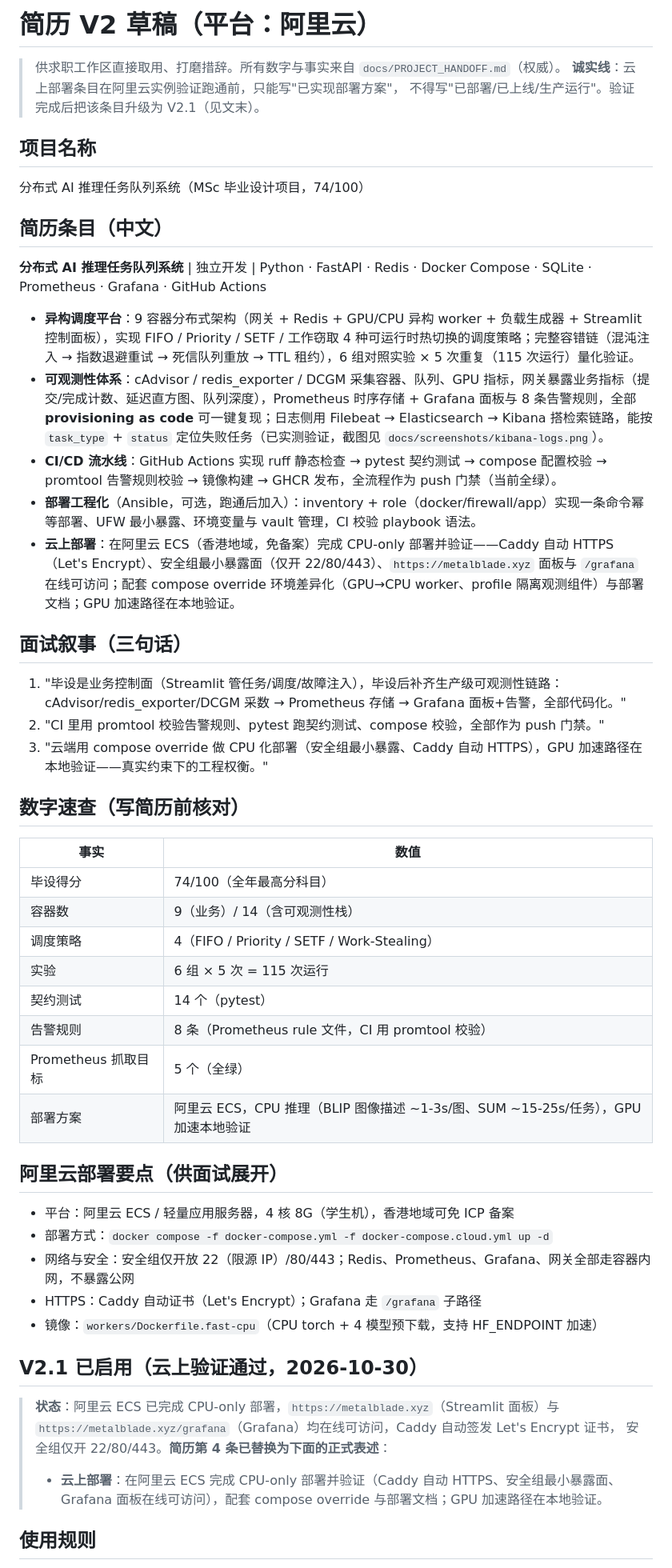
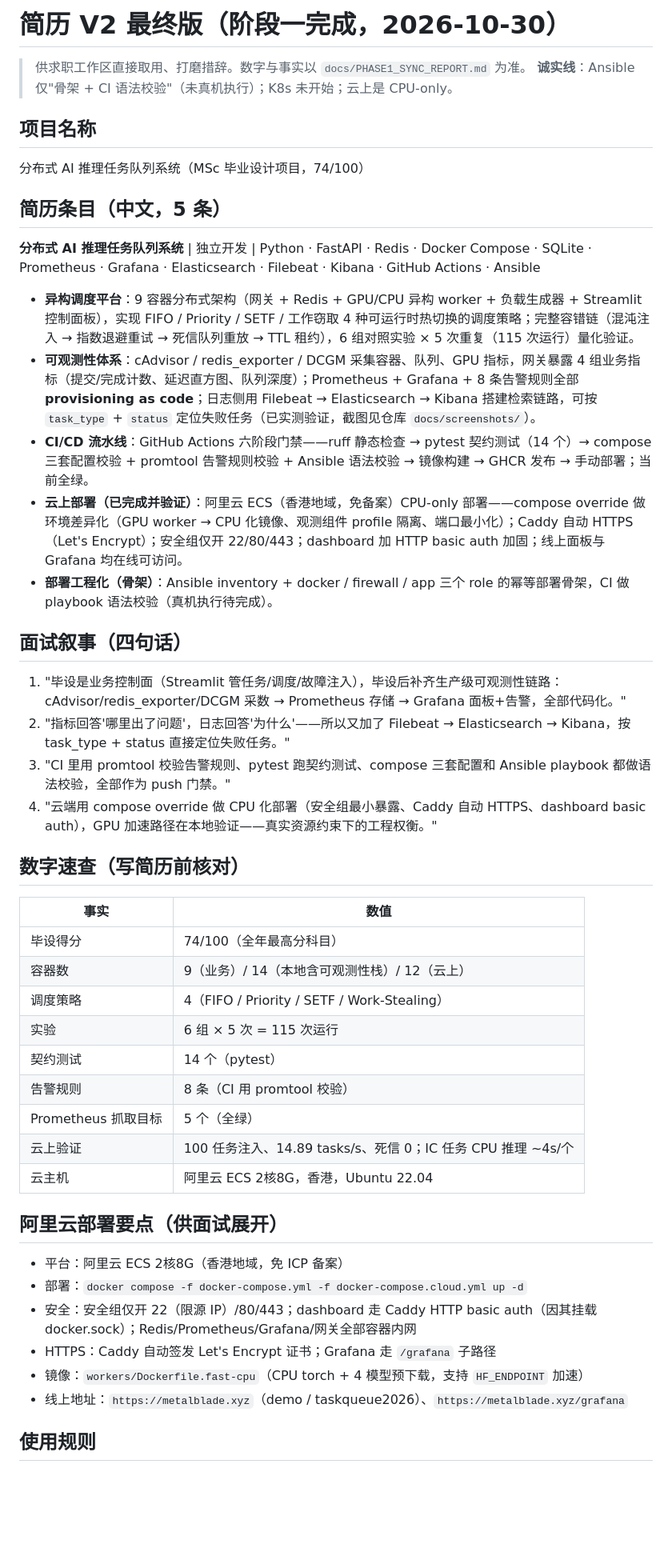
Before and after one commit to BOSS-Dominic/Distributed-AI-Inference-Task-Queue-System, a Markdown page: docs/RESUME_V2.md, the part around one of its changes. Shown at 80% size. Drawn GitHub-style; blank space fills up the shorter version.

Commit message:
Add phase-1 sync report and finalize resume V2

```diff
--- a/docs/RESUME_V2.md
+++ b/docs/RESUME_V2.md
@@ -1,57 +1,51 @@
-# 简历 V2 草稿（平台：阿里云）
+# 简历 V2 最终版（阶段一完成，2026-10-30）
 
-> 供求职工作区直接取用、打磨措辞。所有数字与事实来自 `docs/PROJECT_HANDOFF.md`（权威）。
-> **诚实线**：云上部署条目在阿里云实例验证跑通前，只能写"已实现部署方案"，
-> 不得写"已部署/已上线/生产运行"。验证完成后把该条目升级为 V2.1（见文末）。
+> 供求职工作区直接取用、打磨措辞。数字与事实以 `docs/PHASE1_SYNC_REPORT.md` 为准。
+> **诚实线**：Ansible 仅"骨架 + CI 语法校验"（未真机执行）；K8s 未开始；云上是 CPU-only。
 
 ## 项目名称
 
 分布式 AI 推理任务队列系统（MSc 毕业设计项目，74/100）
 
-## 简历条目（中文）
+## 简历条目（中文，5 条）
 
-**分布式 AI 推理任务队列系统** | 独立开发 | Python · FastAPI · Redis · Docker Compose · SQLite · Prometheus · Grafana · GitHub Actions
+**分布式 AI 推理任务队列系统** | 独立开发 | Python · FastAPI · Redis · Docker Compose · SQLite · Prometheus · Grafana · Elasticsearch · Filebeat · Kibana · GitHub Actions · Ansible
 
 - **异构调度平台**：9 容器分布式架构（网关 + Redis + GPU/CPU 异构 worker + 负载生成器 + Streamlit 控制面板），实现 FIFO / Priority / SETF / 工作窃取 4 种可运行时热切换的调度策略；完整容错链（混沌注入 → 指数退避重试 → 死信队列重放 → TTL 租约），6 组对照实验 × 5 次重复（115 次运行）量化验证。
-- **可观测性体系**：cAdvisor / redis_exporter / DCGM 采集容器、队列、GPU 指标，网关暴露业务指标（提交/完成计数、延迟直方图、队列深度），Prometheus 时序存储 + Grafana 面板与 8 条告警规则，全部 **provisioning as code** 可一键复现；日志侧用 Filebeat → Elasticsearch → Kibana 搭检索链路，能按 `task_type` + `status` 定位失败任务（已实测验证，截图见 `docs/screenshots/kibana-logs.png`）。
-- **CI/CD 流水线**：GitHub Actions 实现 ruff 静态检查 → pytest 契约测试 → compose 配置校验 → promtool 告警规则校验 → 镜像构建 → GHCR 发布，全流程作为 push 门禁（当前全绿）。
-- **部署工程化**（Ansible，可选，跑通后加入）：inventory + role（docker/firewall/app）实现一条命令幂等部署、UFW 最小暴露、环境变量与 vault 管理，CI 校验 playbook 语法。
-- **云上部署**：在阿里云 ECS（香港地域，免备案）完成 CPU-only 部署并验证——Caddy 自动 HTTPS（Let's Encrypt）、安全组最小暴露面（仅开 22/80/443）、`https://metalblade.xyz` 面板与 `/grafana` 在线可访问；配套 compose override 环境差异化（GPU→CPU worker、profile 隔离观测组件）与部署文档；GPU 加速路径在本地验证。
+- **可观测性体系**：cAdvisor / redis_exporter / DCGM 采集容器、队列、GPU 指标，网关暴露 4 组业务指标（提交/完成计数、延迟直方图、队列深度）；Prometheus + Grafana + 8 条告警规则全部 **provisioning as code**；日志侧用 Filebeat → Elasticsearch → Kibana 搭建检索链路，可按 `task_type` + `status` 定位失败任务（已实测验证，截图见仓库 `docs/screenshots/`）。
+- **CI/CD 流水线**：GitHub Actions 六阶段门禁——ruff 静态检查 → pytest 契约测试（14 个）→ compose 三套配置校验 + promtool 告警规则校验 + Ansible 语法校验 → 镜像构建 → GHCR 发布 → 手动部署；当前全绿。
+- **云上部署（已完成并验证）**：阿里云 ECS（香港地域，免备案）CPU-only 部署——compose override 做环境差异化（GPU worker → CPU 化镜像、观测组件 profile 隔离、端口最小化）；Caddy 自动 HTTPS（Let's Encrypt）；安全组仅开 22/80/443；dashboard 加 HTTP basic auth 加固；线上面板与 Grafana 均在线可访问。
+- **部署工程化（骨架）**：Ansible inventory + docker / firewall / app 三个 role 的幂等部署骨架，CI 做 playbook 语法校验（真机执行待完成）。
 
-## 面试叙事（三句话）
+## 面试叙事（四句话）
 
 1. "毕设是业务控制面（Streamlit 管任务/调度/故障注入），毕设后补齐生产级可观测性链路：cAdvisor/redis_exporter/DCGM 采数 → Prometheus 存储 → Grafana 面板+告警，全部代码化。"
-2. "CI 里用 promtool 校验告警规则、pytest 跑契约测试、compose 校验，全部作为 push 门禁。"
-3. "云端用 compose override 做 CPU 化部署（安全组最小暴露、Caddy 自动 HTTPS），GPU 加速路径在本地验证——真实约束下的工程权衡。"
+2. "指标回答'哪里出了问题'，日志回答'为什么'——所以又加了 Filebeat → Elasticsearch → Kibana，按 task_type + status 直接定位失败任务。"
+3. "CI 里用 promtool 校验告警规则、pytest 跑契约测试、compose 三套配置和 Ansible playbook 都做语法校验，全部作为 push 门禁。"
+4. "云端用 compose override 做 CPU 化部署（安全组最小暴露、Caddy 自动 HTTPS、dashboard basic auth），GPU 加速路径在本地验证——真实资源约束下的工程权衡。"
 
 ## 数字速查（写简历前核对）
 
 | 事实 | 数值 |
 | --- | --- |
 | 毕设得分 | 74/100（全年最高分科目） |
-| 容器数 | 9（业务）/ 14（含可观测性栈） |
+| 容器数 | 9（业务）/ 14（本地含可观测性栈）/ 12（云上） |
 | 调度策略 | 4（FIFO / Priority / SETF / Work-Stealing） |
 | 实验 | 6 组 × 5 次 = 115 次运行 |
 | 契约测试 | 14 个（pytest） |
-| 告警规则 | 8 条（Prometheus rule 文件，CI 用 promtool 校验） |
+| 告警规则 | 8 条（CI 用 promtool 校验） |
 | Prometheus 抓取目标 | 5 个（全绿） |
-| 部署方案 | 阿里云 ECS，CPU 推理（BLIP 图像描述 ~1-3s/图、SUM ~15-25s/任务），GPU 加速本地验证 |
+| 云上验证 | 100 任务注入、14.89 tasks/s、死信 0；IC 任务 CPU 推理 ~4s/个 |
+| 云主机 | 阿里云 ECS 2核8G，香港，Ubuntu 22.04 |
 
 ## 阿里云部署要点（供面试展开）
 
-- 平台：阿里云 ECS / 轻量应用服务器，4 核 8G（学生机），香港地域可免 ICP 备案
-- 部署方式：`docker compose -f docker-compose.yml -f docker-compose.cloud.yml up -d`
-- 网络与安全：安全组仅开放 22（限源 IP）/80/443；Redis、Prometheus、Grafana、网关全部走容器内网，不暴露公网
-- HTTPS：Caddy 自动证书（Let's Encrypt）；Grafana 走 `/grafana` 子路径
-- 镜像：`workers/Dockerfile.fast-cpu`（CPU torch + 4 模型预下载，支持 HF_ENDPOINT 加速）
-
-## V2.1 已启用（云上验证通过，2026-10-30）
-
-> **状态**：阿里云 ECS 已完成 CPU-only 部署，`https://metalblade.xyz`（Streamlit 面板）与
-> `https://metalblade.xyz/grafana`（Grafana）均在线可访问，Caddy 自动签发 Let's Encrypt 证书，
-> 安全组仅开 22/80/443。**简历第 4 条已替换为下面的正式表述**：
->
-> - **云上部署**：在阿里云 ECS 完成 CPU-only 部署并验证（Caddy 自动 HTTPS、安全组最小暴露面、Grafana 面板在线可访问），配套 compose override 与部署文档；GPU 加速路径在本地验证。
+- 平台：阿里云 ECS 2核8G（香港地域，免 ICP 备案）
+- 部署：`docker compose -f docker-compose.yml -f docker-compose.cloud.yml up -d`
+- 安全：安全组仅开 22（限源 IP）/80/443；dashboard 走 Caddy HTTP basic auth（因其挂载 docker.sock）；Redis/Prometheus/Grafana/网关全部容器内网
+- HTTPS：Caddy 自动签发 Let's Encrypt 证书；Grafana 走 `/grafana` 子路径
+- 镜像：`workers/Dockerfile.fast-cpu`（CPU torch + 4 模型预下载，支持 `HF_ENDPOINT` 加速）
+- 线上地址：`https://metalblade.xyz`（demo / taskqueue2026）、`https://metalblade.xyz/grafana`
 
 ## 使用规则
 
```
Also changed, not shown: other parts of docs/RESUME_V2.md (+3 -3 lines), docs/PHASE1_SYNC_REPORT.md (added, +114 -0 lines).
